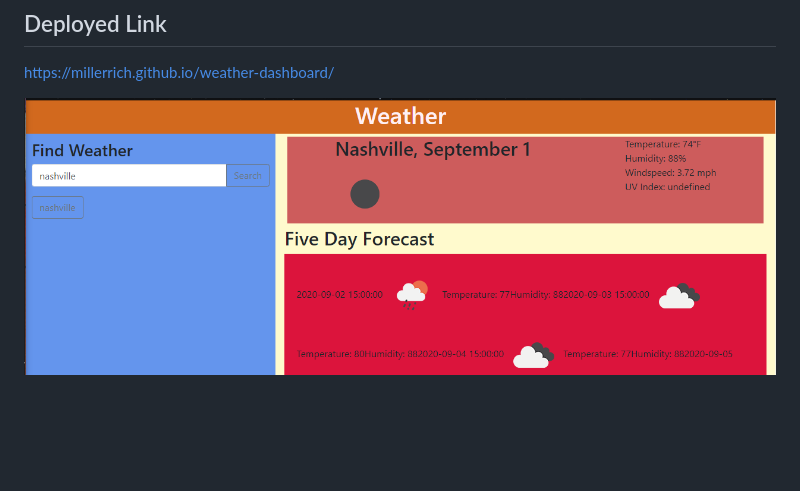
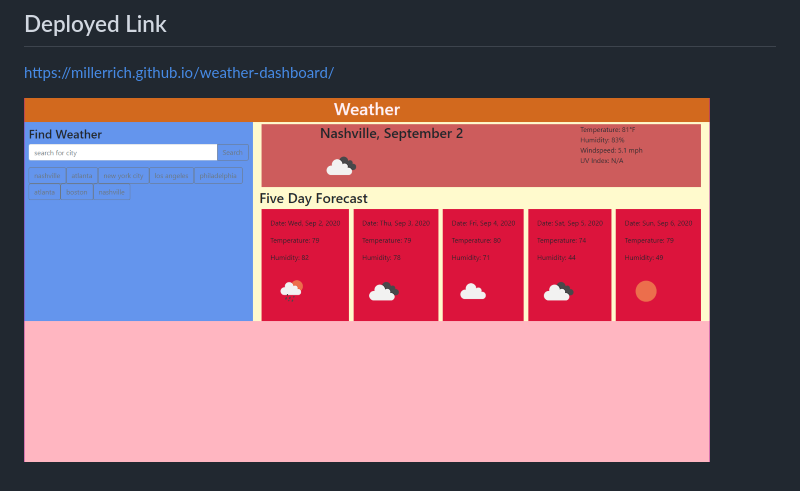
Before and after one commit to millerrich/weather-dashboard, a Markdown page: README.md, the part around the change. Drawn GitHub-style; pictures changed too: images/weather-dash-newsmall.png (added), images/weather-dash.png (deleted); blank space fills up the shorter version.

```diff
--- a/README.md
+++ b/README.md
@@ -27,4 +27,4 @@ Type the name of the city you would like to find the weather for in the search b
 ## Deployed Link
 https://millerrich.github.io/weather-dashboard/
 
-![](images/weather-dash.png)
+![](images/weather-dash-newsmall.png)
```
Also changed, not shown: 2 other files.
